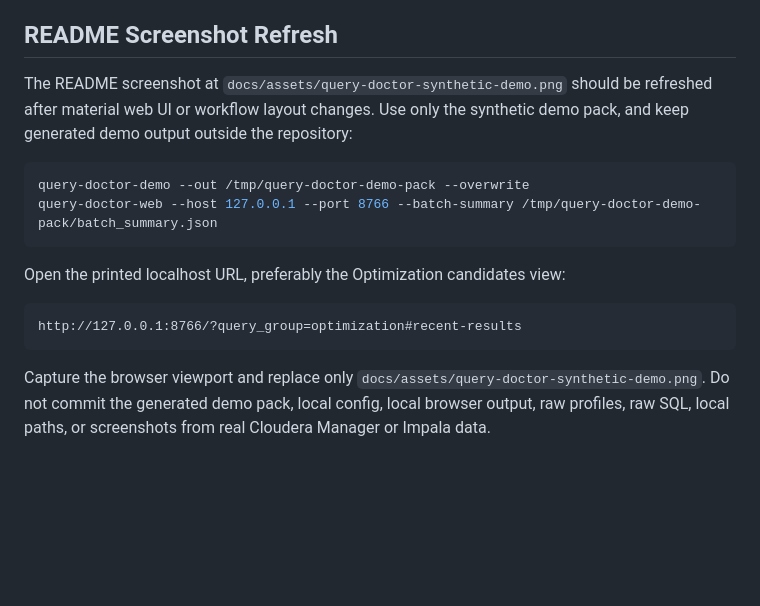
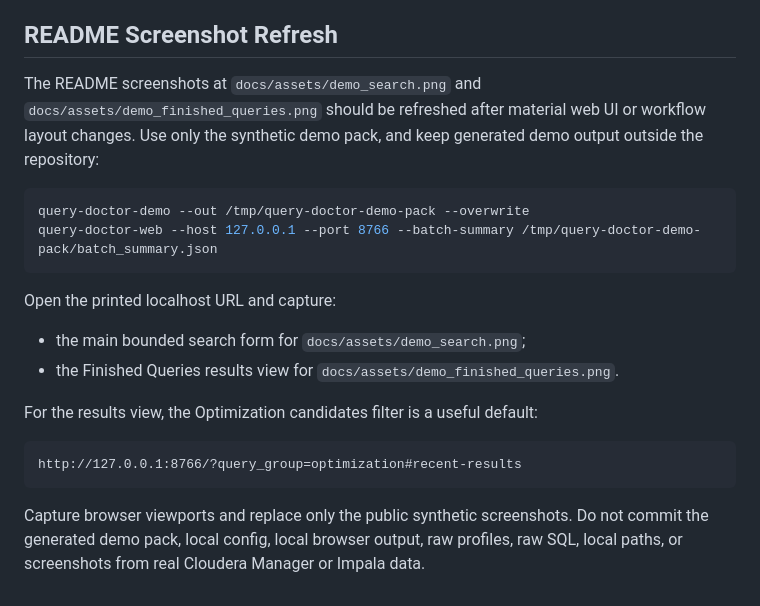
Before and after one commit to alexandrefimov/Query-Doctor, a Markdown page: docs/demo-mode.md, the part around the change. Drawn GitHub-style; blank space fills up the shorter version.

````diff
--- a/docs/demo-mode.md
+++ b/docs/demo-mode.md
@@ -36,22 +36,28 @@ evidence.
 
 ## README Screenshot Refresh
 
-The README screenshot at `docs/assets/query-doctor-synthetic-demo.png` should
-be refreshed after material web UI or workflow layout changes. Use only the
-synthetic demo pack, and keep generated demo output outside the repository:
+The README screenshots at `docs/assets/demo_search.png` and
+`docs/assets/demo_finished_queries.png` should be refreshed after material web
+UI or workflow layout changes. Use only the synthetic demo pack, and keep
+generated demo output outside the repository:
 
 ```bash
 query-doctor-demo --out /tmp/query-doctor-demo-pack --overwrite
 query-doctor-web --host 127.0.0.1 --port 8766 --batch-summary /tmp/query-doctor-demo-pack/batch_summary.json
 ```
 
-Open the printed localhost URL, preferably the Optimization candidates view:
+Open the printed localhost URL and capture:
+
+- the main bounded search form for `docs/assets/demo_search.png`;
+- the Finished Queries results view for `docs/assets/demo_finished_queries.png`.
+
+For the results view, the Optimization candidates filter is a useful default:
 
 ```text
 http://127.0.0.1:8766/?query_group=optimization#recent-results
 ```
 
-Capture the browser viewport and replace only
-`docs/assets/query-doctor-synthetic-demo.png`. Do not commit the generated demo
-pack, local config, local browser output, raw profiles, raw SQL, local paths, or
-screenshots from real Cloudera Manager or Impala data.
+Capture browser viewports and replace only the public synthetic screenshots.
+Do not commit the generated demo pack, local config, local browser output, raw
+profiles, raw SQL, local paths, or screenshots from real Cloudera Manager or
+Impala data.
````
Also changed, not shown: README.ru.md (+6 -1 lines), docs/assets/demo_case1.png (added), docs/assets/demo_case2.png (added), docs/assets/demo_case3.png (added), docs/assets/demo_finished_queries.png (added), docs/assets/demo_search.png (added), docs/assets/query-doctor-synthetic-demo.png (deleted), 1 other file.
